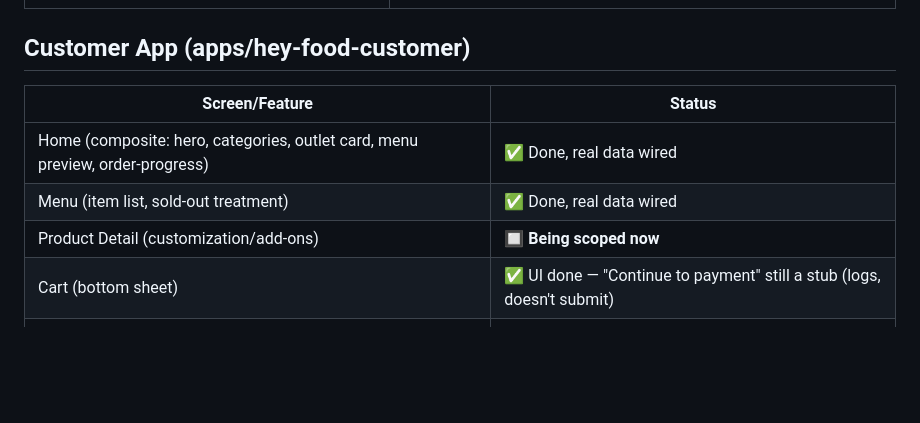
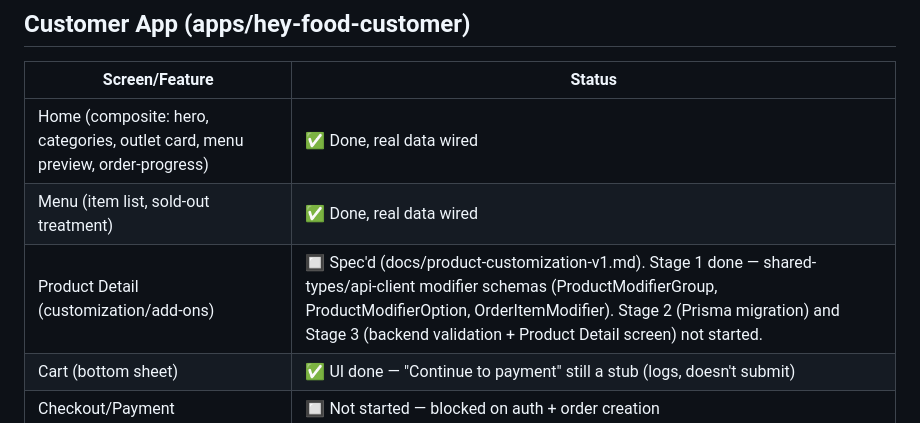
Before and after one commit to myteabrewery/hey-food-pos, a Markdown page: docs/STATUS.md, the part around the change. Rendered like a GitHub page; blank space fills up the shorter version.

Commit message:
docs: update STATUS.md for product customization Stage 1
Product Detail row now reflects the actual staged progress: Stage 1
(shared-types/api-client modifier schemas) done, Stage 2 (Prisma
migration) and Stage 3 (backend validation + screen) not started.
Everything else in the file is unchanged.

Co-Authored-By: Claude Sonnet 5 <noreply@anthropic.com>
Claude-Session: https://claude.ai/code/session_01VHGjiRzX3d7TRAAUtgMmGg

```diff
--- a/docs/STATUS.md
+++ b/docs/STATUS.md
@@ -34,7 +34,7 @@ Living document, updated after each milestone lands. Last updated: this session.
 |---|---|
 | Home (composite: hero, categories, outlet card, menu preview, order-progress) | ✅ Done, real data wired |
 | Menu (item list, sold-out treatment) | ✅ Done, real data wired |
-| Product Detail (customization/add-ons) | 🔲 **Being scoped now** |
+| Product Detail (customization/add-ons) | 🔲 Spec'd (docs/product-customization-v1.md). Stage 1 done — shared-types/api-client modifier schemas (ProductModifierGroup, ProductModifierOption, OrderItemModifier). Stage 2 (Prisma migration) and Stage 3 (backend validation + Product Detail screen) not started. |
 | Cart (bottom sheet) | ✅ UI done — "Continue to payment" still a stub (logs, doesn't submit) |
 | Checkout/Payment | 🔲 Not started — blocked on auth + order creation |
 | Order Status (detail view) | 🔲 Not started — Home's inline card uses mock data |
```
